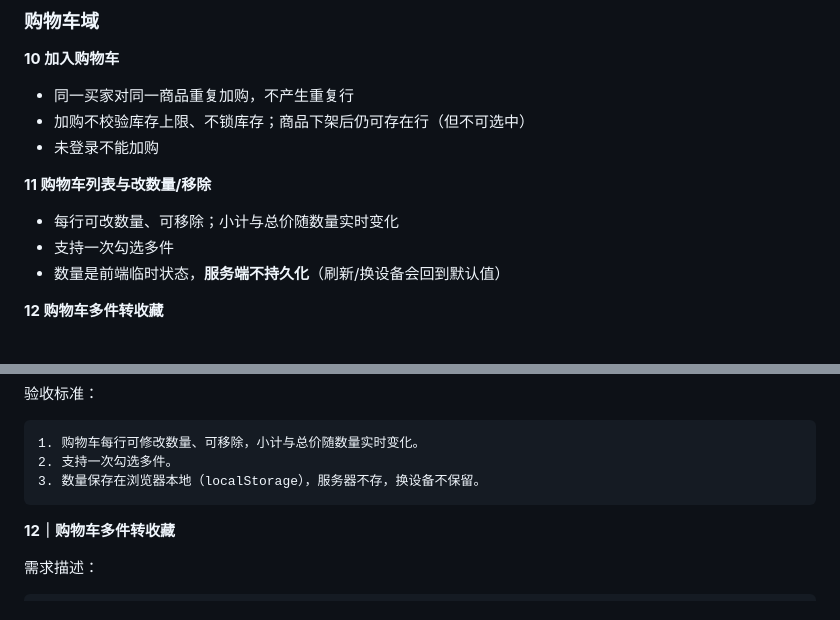
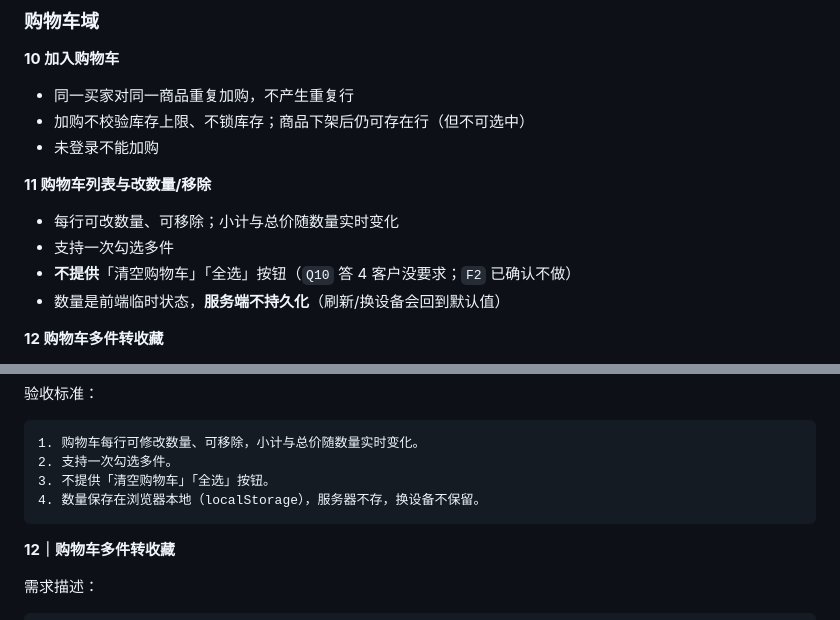
Before and after one commit to gvnkzlx5997u/simple-shop, a Markdown page: simple-shop-doc/阶段三/产品Backlog.md, 2 parts joined by grey strips. Drawn GitHub-style.

Commit message:
docs：验收标准补全选/清空不做（Q10答4+F2）

````diff
--- a/simple-shop-doc/阶段三/产品Backlog.md
+++ b/simple-shop-doc/阶段三/产品Backlog.md
@@ -193,6 +193,7 @@
 **11 购物车列表与改数量/移除**
 - 每行可改数量、可移除；小计与总价随数量实时变化
 - 支持一次勾选多件
+- **不提供**「清空购物车」「全选」按钮（`Q10` 答 4 客户没要求；`F2` 已确认不做）
 - 数量是前端临时状态，**服务端不持久化**（刷新/换设备会回到默认值）
 
 **12 购物车多件转收藏**
@@ -479,7 +480,8 @@
 ```
 1. 购物车每行可修改数量、可移除，小计与总价随数量实时变化。
 2. 支持一次勾选多件。
-3. 数量保存在浏览器本地（localStorage），服务器不存，换设备不保留。
+3. 不提供「清空购物车」「全选」按钮。
+4. 数量保存在浏览器本地（localStorage），服务器不存，换设备不保留。
 ```
 
 **12｜购物车多件转收藏**
````
